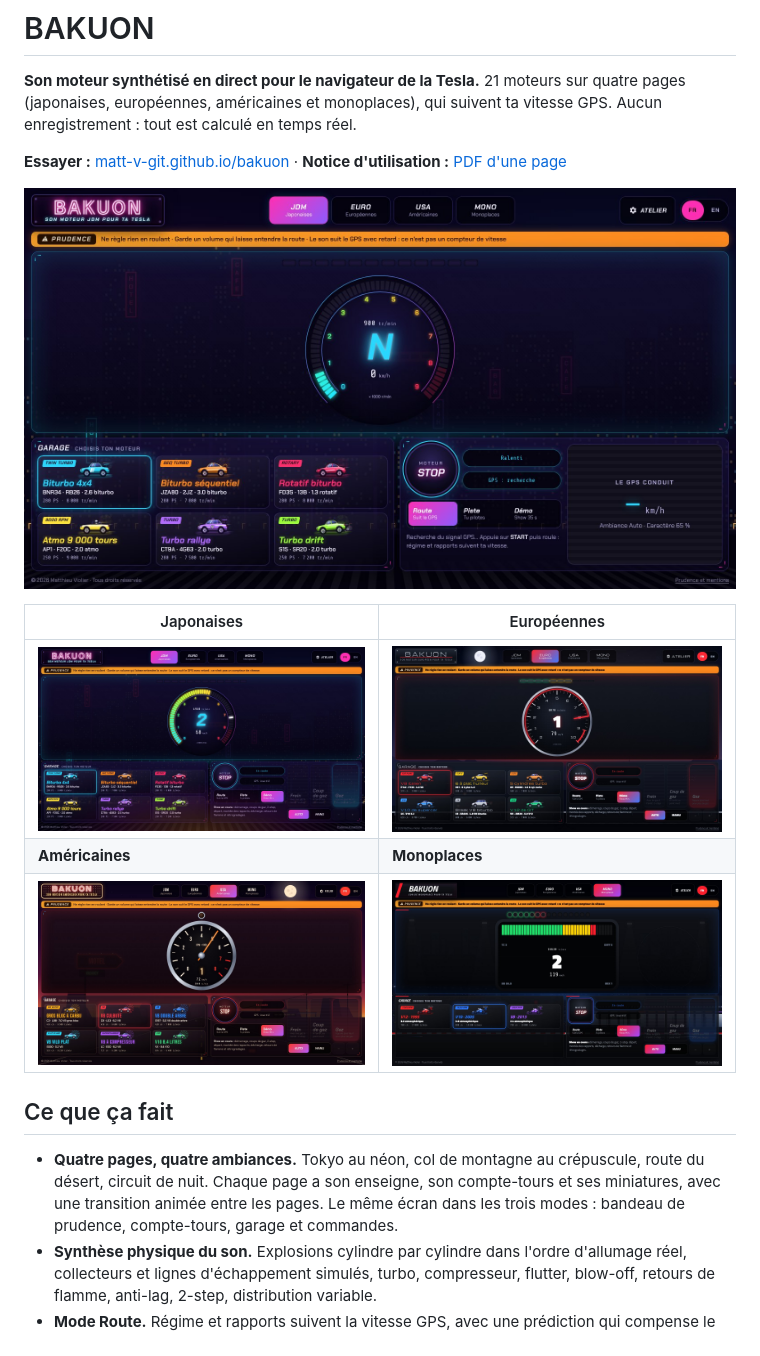
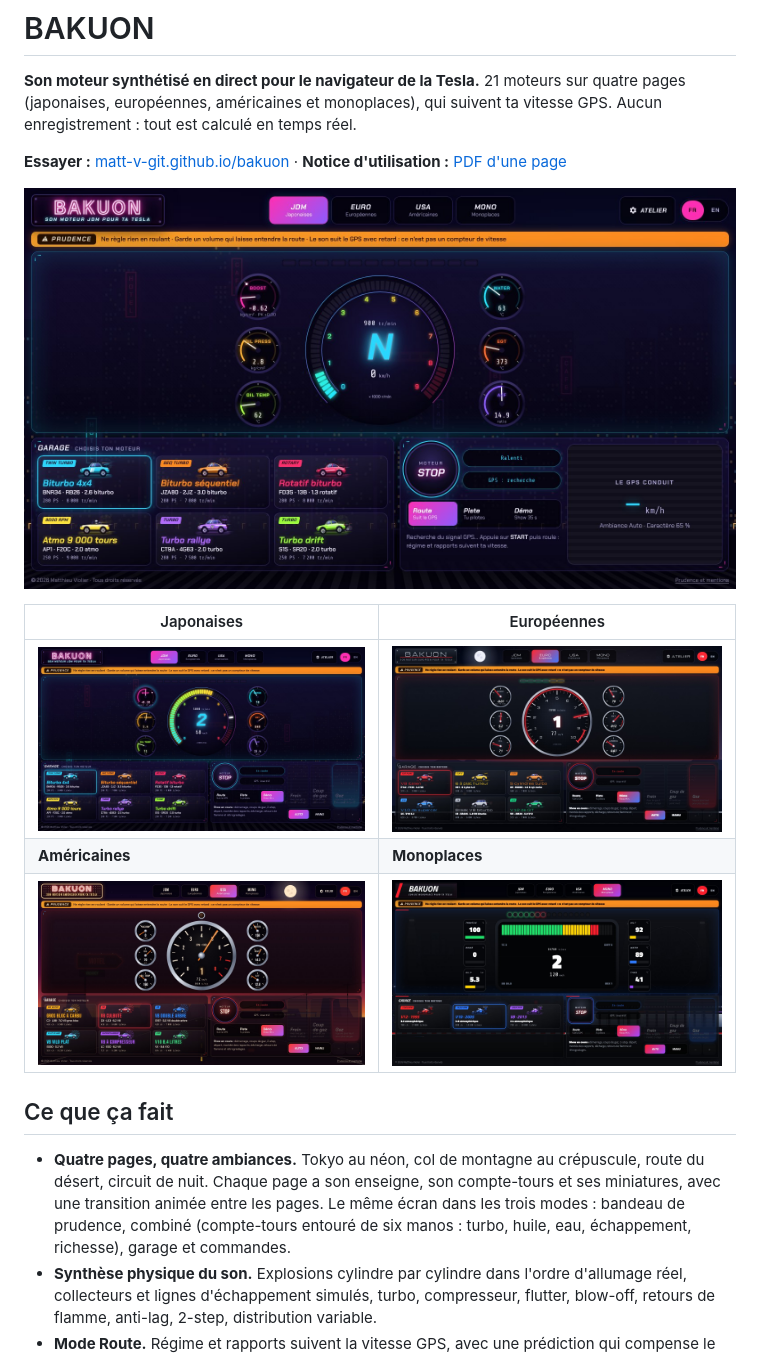
Before and after one commit to Matt-V-git/bakuon, a Markdown page: README.md, the part around the change. Drawn GitHub-style; pictures changed too: docs/screenshots/euro.jpg, docs/screenshots/jdm.jpg, docs/screenshots/mono.jpg.

```diff
--- a/README.md
+++ b/README.md
@@ -14,7 +14,7 @@
 
 ## Ce que ça fait
 
-- **Quatre pages, quatre ambiances.** Tokyo au néon, col de montagne au crépuscule, route du désert, circuit de nuit. Chaque page a son enseigne, son compte-tours et ses miniatures, avec une transition animée entre les pages. Le même écran dans les trois modes : bandeau de prudence, compte-tours, garage et commandes.
+- **Quatre pages, quatre ambiances.** Tokyo au néon, col de montagne au crépuscule, route du désert, circuit de nuit. Chaque page a son enseigne, son compte-tours et ses miniatures, avec une transition animée entre les pages. Le même écran dans les trois modes : bandeau de prudence, combiné (compte-tours entouré de six manos : turbo, huile, eau, échappement, richesse), garage et commandes.
 - **Synthèse physique du son.** Explosions cylindre par cylindre dans l'ordre d'allumage réel, collecteurs et lignes d'échappement simulés, turbo, compresseur, flutter, blow-off, retours de flamme, anti-lag, 2-step, distribution variable.
 - **Mode Route.** Régime et rapports suivent la vitesse GPS, avec une prédiction qui compense le retard du GPS. L'ambiance Ville, Route ou Auto choisit des rapports courts ou réels, et le caractère (de Sage à Spectacle) règle le surrégime et les rétrogradages quand tu accélères fort.
 - **Modes Piste et Démo** sans GPS, avec pédales à l'écran.
```
Also changed, not shown: docs/ARCHITECTURE.md (+2 -2 lines), 7 other files.
